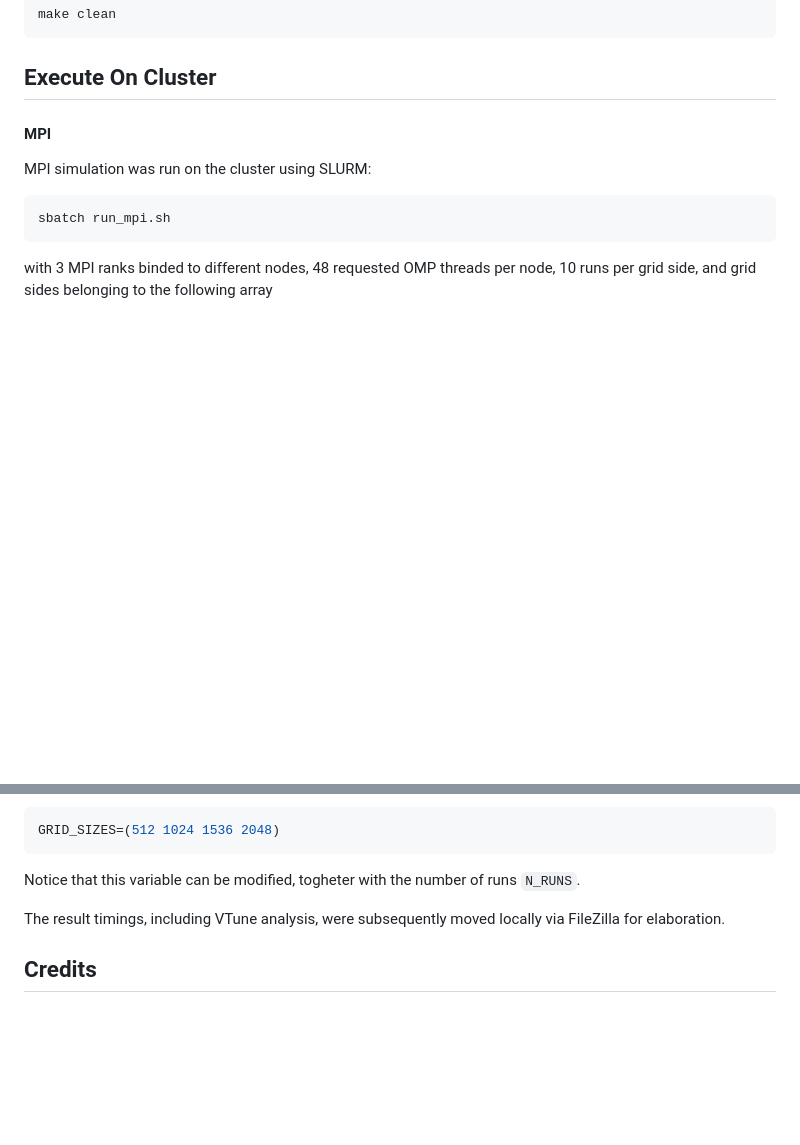
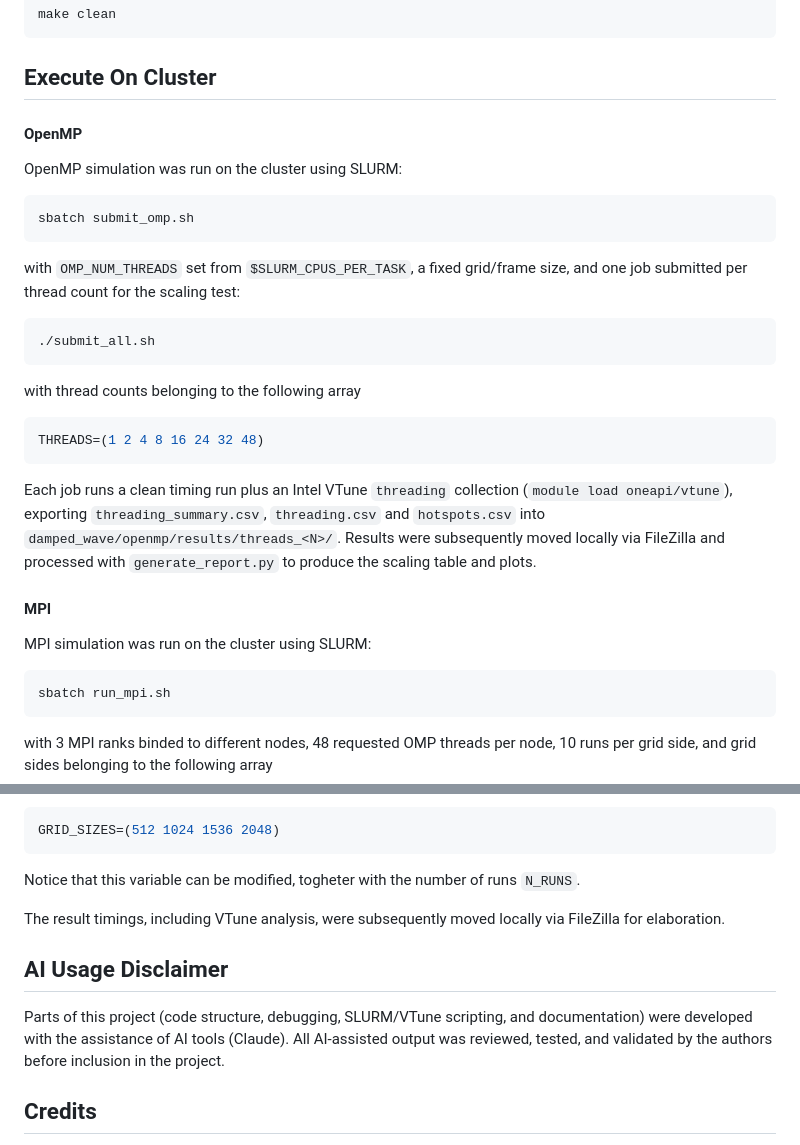
Before and after one commit to kingdellaprogrammazione/HPC_2026, a Markdown page: README.md, 2 parts joined by grey strips. Rendered like a GitHub page; blank space fills up the shorter version.

````diff
--- a/README.md
+++ b/README.md
@@ -77,7 +77,24 @@ make clean
 ```
 
 ## Execute On Cluster
-
+#### OpenMP
+OpenMP simulation was run on the cluster using SLURM:
+```bash
+sbatch submit_omp.sh
+```
+with `OMP_NUM_THREADS` set from `$SLURM_CPUS_PER_TASK`, a fixed grid/frame size,
+and one job submitted per thread count for the scaling test:
+```bash
+./submit_all.sh
+```
+with thread counts belonging to the following array
+```bash
+THREADS=(1 2 4 8 16 24 32 48)
+```
+Each job runs a clean timing run plus an Intel VTune `threading` collection (`module load
+oneapi/vtune`), exporting `threading_summary.csv`, `threading.csv` and `hotspots.csv` into
+`damped_wave/openmp/results/threads_<N>/`. Results were subsequently moved locally via FileZilla
+and processed with `generate_report.py` to produce the scaling table and plots.
 #### MPI
 MPI simulation was run on the cluster using SLURM:
 ```bash
@@ -92,6 +109,12 @@ Notice that this variable can be modified, togheter with the number of runs `N_R
 
 The result timings, including VTune analysis, were subsequently moved locally via FileZilla for elaboration.
 
+## AI Usage Disclaimer
+
+Parts of this project (code structure, debugging, SLURM/VTune scripting, and documentation)
+were developed with the assistance of AI tools (Claude). All AI-assisted output was reviewed,
+tested, and validated by the authors before inclusion in the project.
+
 ## Credits
 This project uses [TinyExpr](https://github.com/codeplea/tinyexpr) parser developed by codeplea, whom we thanks, to parse algebraic expressions for M and N.
 
````
